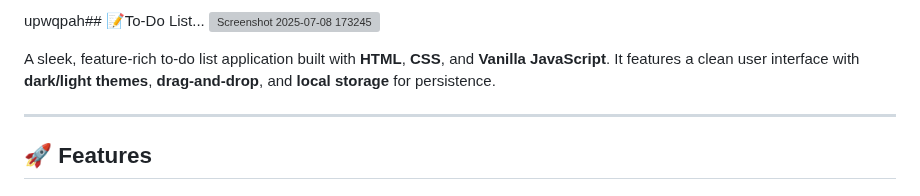
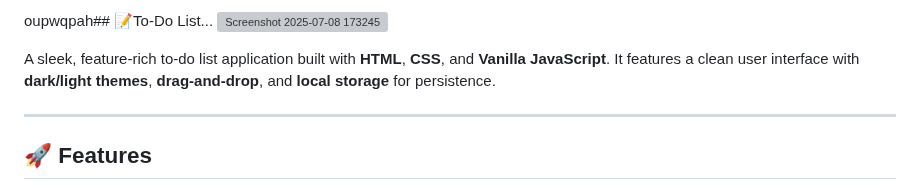
Before and after one commit to Pranav9594/To-Do-List, a Markdown page: readme.md, the part around the change. Rendered like a GitHub page; grey boxes are pictures that could not be loaded.

```diff
--- a/readme.md
+++ b/readme.md
@@ -1,4 +1,4 @@
-upwqpah## 📝To-Do List...
+oupwqpah## 📝To-Do List...
 ![Screenshot 2025-07-08 173245](https://github.com/user-attachments/assets/eea2ac60-85f1-4abf-a8dc-17c8f7bc5a3a)
 
 A sleek, feature-rich to-do list application built with **HTML**, **CSS**, and **Vanilla JavaScript**. It features a clean user interface with **dark/light themes**, **drag-and-drop**, and **local storage** for persistence.
```
